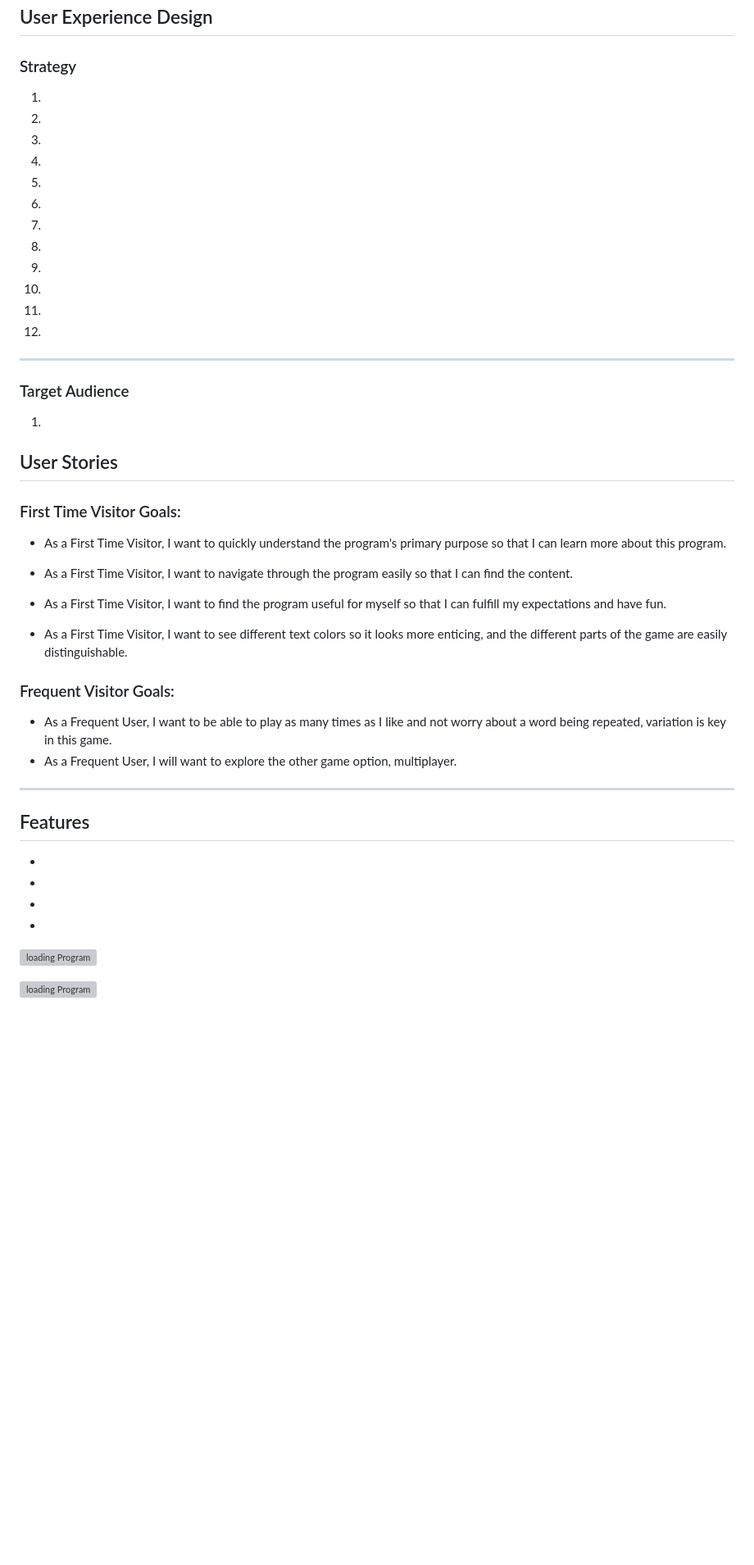
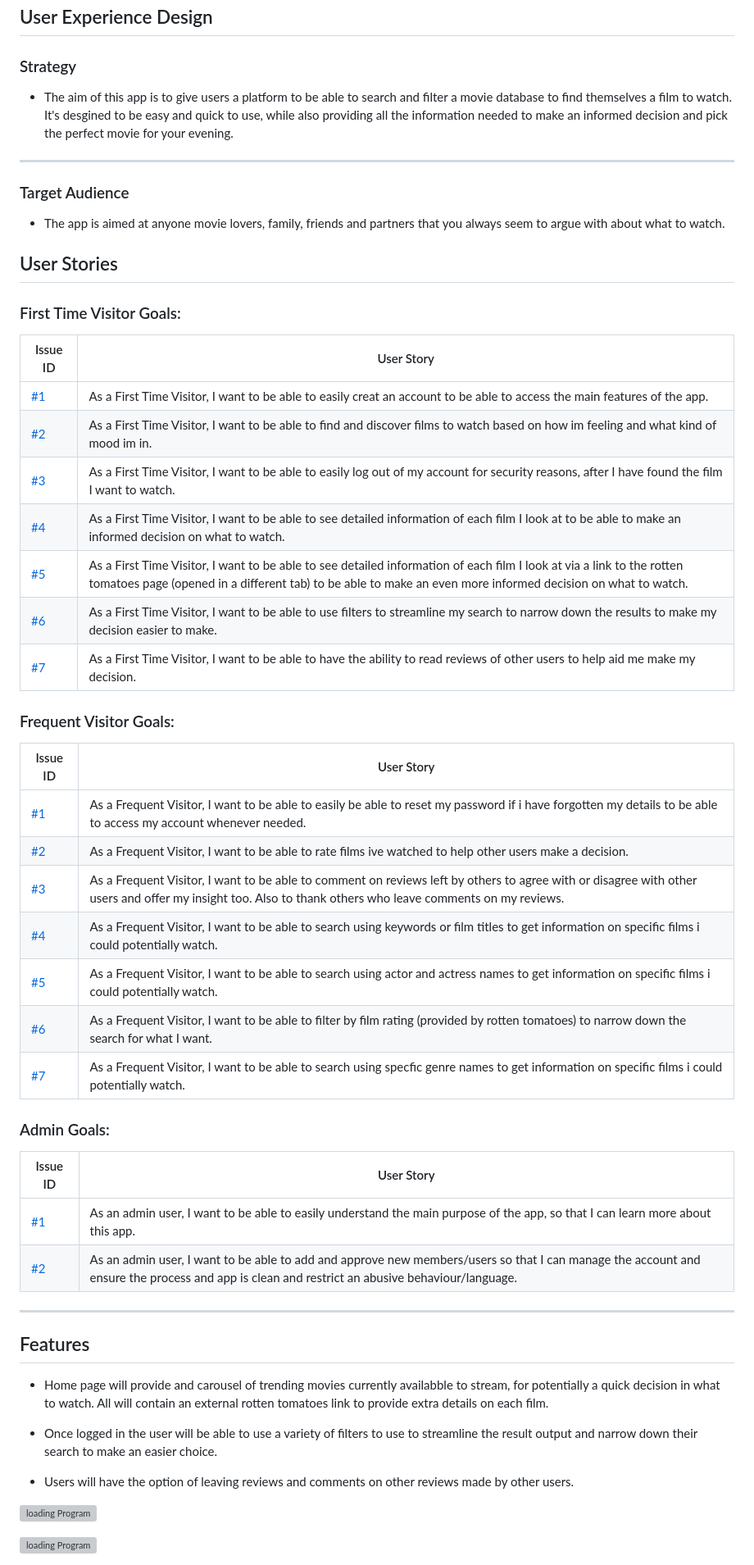
Before and after one commit to Joeski88/cosynightin, a Markdown page: README.md, the part around the change printed below. Shown: that part at 82% size. Drawn GitHub-style; blank space fills up the shorter version; grey boxes are pictures that could not be loaded.

Commit message:
edit readme, attempt to add background image

```diff
--- a/README.md
+++ b/README.md
@@ -13,66 +13,59 @@ CosyNightIn is an app that allows you to search for the perfect film to watch de
 ## User Experience Design
 
 ### Strategy
-  1.
 
-  2.
-
-  3.
-
-  4.
-
-  5.
-
-  6.
-
-  7.
-
-  8.
-
-  9.
-
-  10.
-
-  11.
-
-  12.
+* The aim of this app is to give users a platform to be able to search and filter a movie database to find themselves a film to watch. It's desgined to be easy and quick to use, while also providing all the information needed to make an informed decision and pick the perfect movie for your evening.
 
 ---
 
 ### Target Audience
 
-1.
+* The app is aimed at anyone movie lovers, family, friends and partners that you always seem to argue with about what to watch.
 
 
 
 ## User Stories
 ### First Time Visitor Goals:
 
-* As a First Time Visitor, I want to quickly understand the program's primary purpose so that I can learn more about this program.
-
-* As a First Time Visitor, I want to navigate through the program easily so that I can find the content.
-
-* As a First Time Visitor, I want to find the program useful for myself so that I can fulfill my expectations and have fun.
-
-* As a First Time Visitor, I want to see different text colors so it looks more enticing, and the different parts of the game are easily distinguishable.
+| Issue ID    | User Story |
+|-------------|-------------|
+|[#1](https://github.com/Joeski88/cosynightin/issues/17)| As a First Time Visitor, I want to be able to easily creat an account to be able to access the main features of the app.|
+|[#2](https://github.com/Joeski88/cosynightin/issues/18)|As a First Time Visitor, I want to be able to find and discover films to watch based on how im feeling and what kind of mood im in.|
+|[#3](https://github.com/Joeski88/cosynightin/issues/3)|As a First Time Visitor, I want to be able to easily log out of my account for security reasons, after I have found the film I want to watch.|
+|[#4](https://github.com/Joeski88/cosynightin/issues/4)|As a First Time Visitor, I want to be able to see detailed information of each film I look at to be able to make an informed decision on what to watch.|
+|[#5](https://github.com/Joeski88/cosynightin/issues/7)|As a First Time Visitor, I want to be able to see detailed information of each film I look at via a link to the rotten tomatoes page (opened in a different tab) to be able to make an even more informed decision on what to watch.|
+|[#6](https://github.com/Joeski88/cosynightin/issues/15)|As a First Time Visitor, I want to be able to use filters to streamline my search to narrow down the results to make my decision easier to make.|
+|[#7](https://github.com/Joeski88/cosynightin/issues/10)|As a First Time Visitor, I want to be able to have the ability to read reviews of other users to help aid me make my decision.|
 
 
 ### Frequent Visitor Goals:
 
-* As a Frequent User, I want to be able to play as many times as I like and not worry about a word being repeated, variation is key in this game.
-* As a Frequent User, I will want to explore the other game option, multiplayer.
+| Issue ID    | User Story |
+|-------------|-------------|
+|[#1](https://github.com/Joeski88/cosynightin/issues/1)|As a Frequent Visitor, I want to be able to easily be able to reset my password if i have forgotten my details to be able to access my account whenever needed. |
+|[#2](https://github.com/Joeski88/cosynightin/issues/8)|As a Frequent Visitor, I want to be able to rate films ive watched to help other users make a decision.|
+|[#3](https://github.com/Joeski88/cosynightin/issues/9)|As a Frequent Visitor, I want to be able to comment on reviews left by others to agree with or disagree with other users and offer my insight too. Also to thank others who leave comments on my reviews. |
+|[#4](https://github.com/Joeski88/cosynightin/issues/5)|As a Frequent Visitor, I want to be able to search using keywords or film titles to get information on specific films i could potentially watch. |
+|[#5](https://github.com/Joeski88/cosynightin/issues/6)|As a Frequent Visitor, I want to be able to search using actor and actress names to get information on specific films i could potentially watch. |
+|[#6](https://github.com/Joeski88/cosynightin/issues/12)|As a Frequent Visitor, I want to be able to filter by film rating (provided by rotten tomatoes) to narrow down the search for what I want. |
+|[#7](https://github.com/Joeski88/cosynightin/issues/11)|As a Frequent Visitor, I want to be able to search using specfic genre names to get information on specific films i could potentially watch. |
+
+### Admin Goals:
+
+| Issue ID    | User Story |
+|-------------|-------------|
+|[#1](https://github.com/Joeski88/cosynightin/issues/13)| As an admin user, I want to be able to easily understand the main purpose of the app, so that I can learn more about this app. |
+|[#2](https://github.com/Joeski88/cosynightin/issues/20)|As an admin user, I want to be able to add and approve new members/users so that I can manage the account and ensure the process and app is clean and restrict an abusive behaviour/language. |
 
 ---
 
 ## Features
 
-  -
+  - Home page will provide and carousel of trending movies currently availabble to stream, for potentially a quick decision in what to watch. All will contain an external rotten tomatoes link to provide extra details on each film.
 
-  -
+  - Once logged in the user will be able to use a variety of filters to use to streamline the result output and narrow down their search to make an easier choice.
 
-  -
-
-  -
+  - Users will have the option of leaving reviews and comments on other reviews made by other users.
 
 
 ![loading Program](documentation/features/)
```
Also changed, not shown: other parts of README.md (+22 -7 lines), static/documentation/screenshots/flowchart.png (added), 4 other files.
